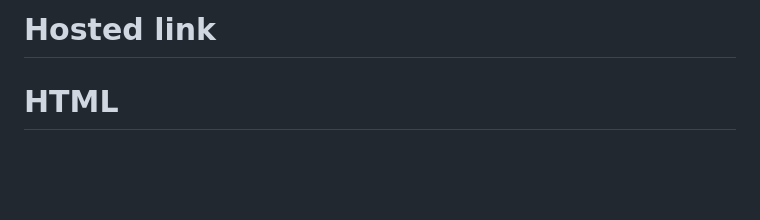
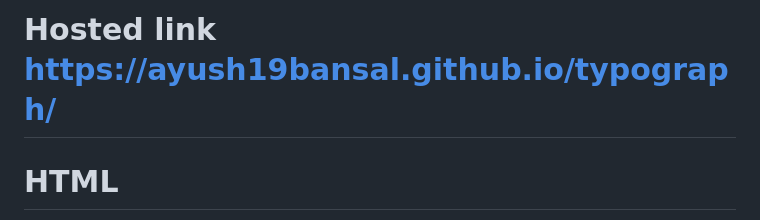
Before and after one commit to Ayush19bansal/typograph, a Markdown page: README.md, the part around the change. GitHub-like rendering; blank space fills up the shorter version.

```diff
--- a/README.md
+++ b/README.md
@@ -1,4 +1,4 @@
-# Hosted link
+# Hosted link  https://ayush19bansal.github.io/typograph/
 # HTML
 ![image](https://github.com/Ayush19bansal/typograph/assets/118842033/10355def-5ffb-421c-8be3-dba122426f1a)
 ![image](https://github.com/Ayush19bansal/typograph/assets/118842033/dd7f006c-201b-40b6-b875-bc851e7311c9)
```
